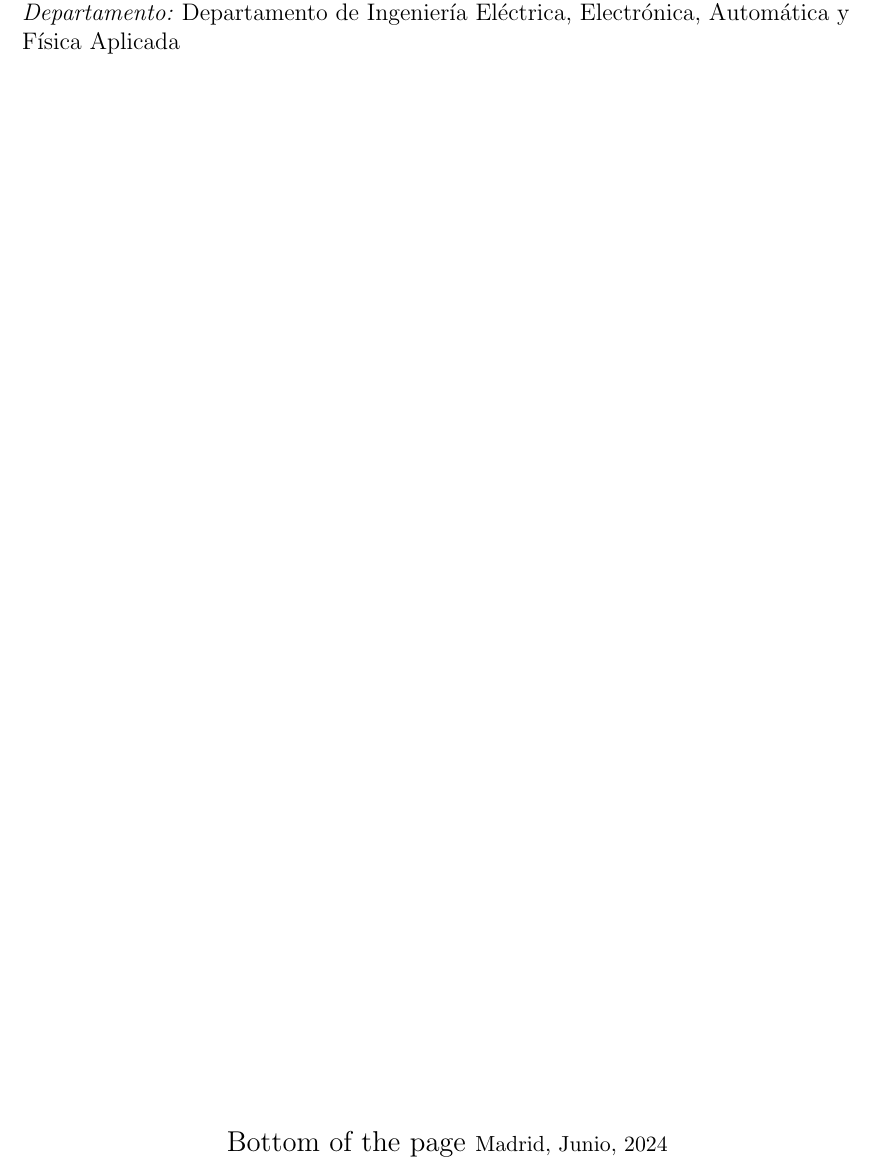
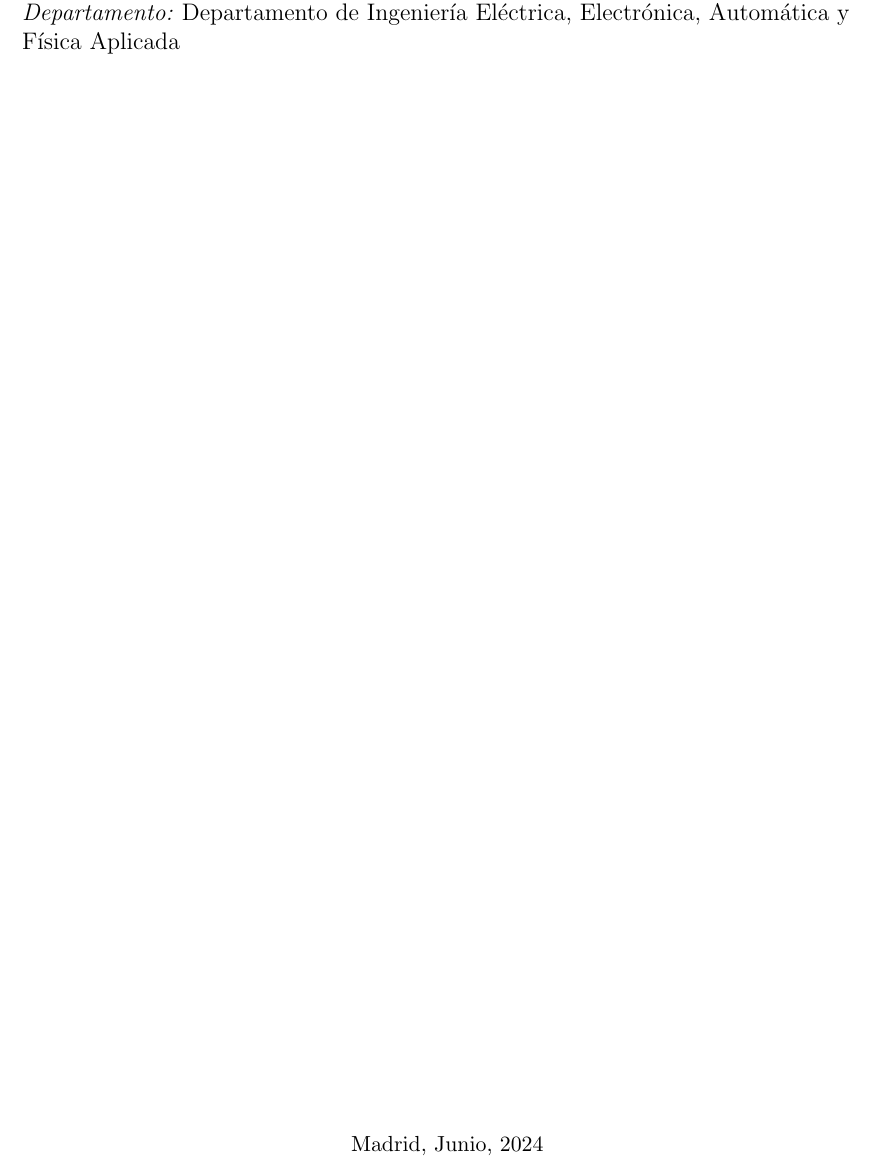
Before and after one commit to solarization/TFG_Francisco_Delgado_Lopez, a LaTeX book (TFG/TFG.tex, which reads TFG/capitulos/portada.tex): part of page 2 of 13, cut so that both start at the same text. Compiled offline with pdfLaTeX.

Commit message:
corrección portada
corregido un elemento de portada.tex que debería de haber estado comentado

```diff
--- a/TFG/capitulos/portada.tex
+++ b/TFG/capitulos/portada.tex
@@ -27,7 +27,7 @@
 	%rellena de blanco el resto de la página para escribir abajo del todo
 	\vfill
 
-	 Bottom of the page
+	%final de la hoja
 	{\large Madrid, Junio, 2024}
 
 \end{center}
```
Also changed, not shown: TFG/TFG.pdf, 1 other file.
